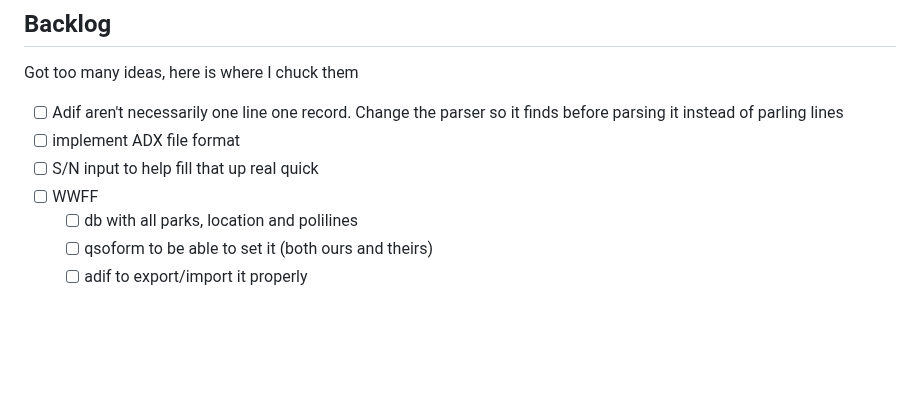
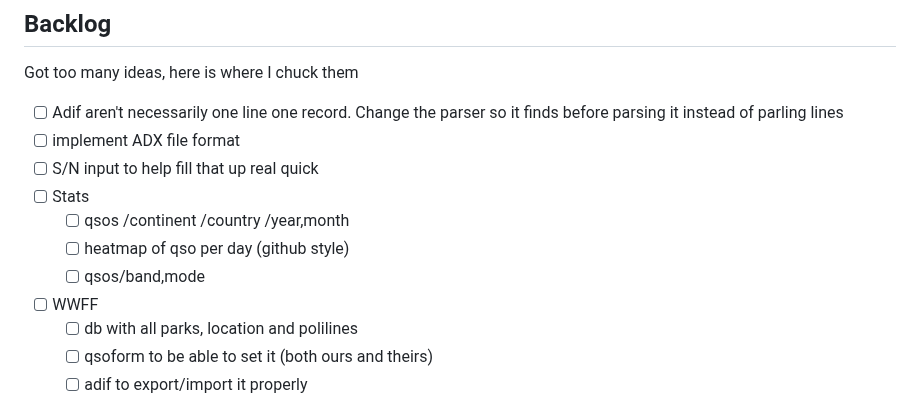
Before and after one commit to PiTiLeZarD/down-the-log, a Markdown page: TODO.md, the part around the change. Rendered like a GitHub page; blank space fills up the shorter version.

Commit message:
really want to get to that at some point, but so many things I have to polish up before I can start talking about it ;)

```diff
--- a/TODO.md
+++ b/TODO.md
@@ -26,6 +26,10 @@ Got too many ideas, here is where I chuck them
 -   [ ] Adif aren't necessarily one line one record. Change the parser so it finds <EOR> before parsing it instead of parling lines
 -   [ ] implement ADX file format
 -   [ ] S/N input to help fill that up real quick
+-   [ ] Stats
+    -   [ ] qsos /continent /country /year,month
+    -   [ ] heatmap of qso per day (github style)
+    -   [ ] qsos/band,mode
 -   [ ] WWFF
     -   [ ] db with all parks, location and polilines
     -   [ ] qsoform to be able to set it (both ours and theirs)
```
